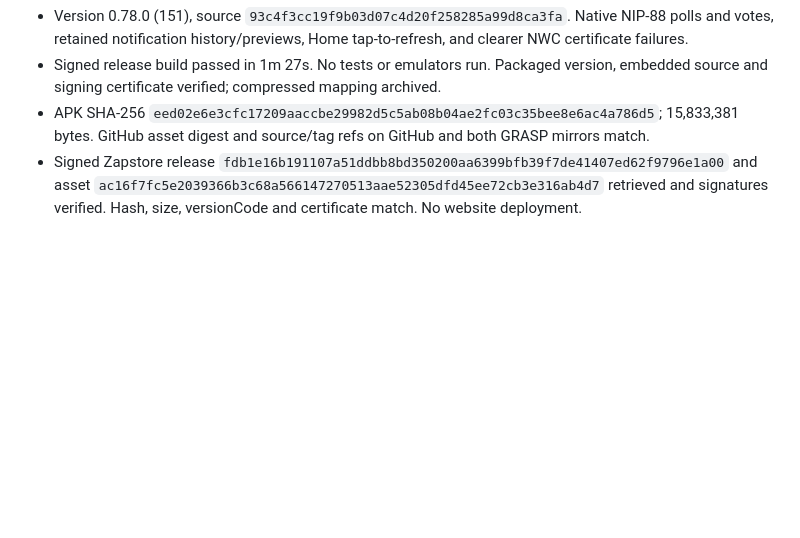
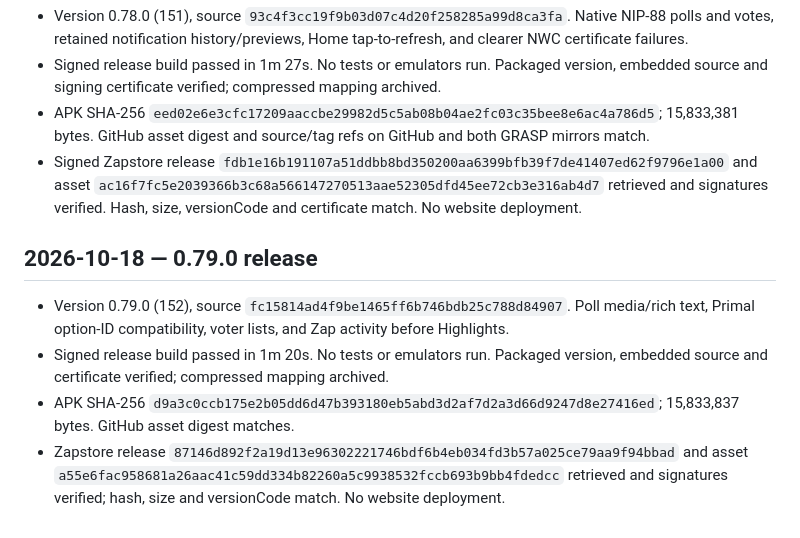
Before and after one commit to Sebastix/plume, a Markdown page: docs/VALIDATION.md, the part around the change. GitHub-like rendering; blank space fills up the shorter version.

Commit message:
docs: record 0.79.0 release verification

```diff
--- a/docs/VALIDATION.md
+++ b/docs/VALIDATION.md
@@ -1505,3 +1505,11 @@ Confirmed the Eurosky getBlob URL shown in the report returns HTTP 200 and image
 - Signed release build passed in 1m 27s. No tests or emulators run. Packaged version, embedded source and signing certificate verified; compressed mapping archived.
 - APK SHA-256 `eed02e6e3cfc17209aaccbe29982d5c5ab08b04ae2fc03c35bee8e6ac4a786d5`; 15,833,381 bytes. GitHub asset digest and source/tag refs on GitHub and both GRASP mirrors match.
 - Signed Zapstore release `fdb1e16b191107a51ddbb8bd350200aa6399bfb39f7de41407ed62f9796e1a00` and asset `ac16f7fc5e2039366b3c68a566147270513aae52305dfd45ee72cb3e316ab4d7` retrieved and signatures verified. Hash, size, versionCode and certificate match. No website deployment.
+
+
+## 2026-10-18 — 0.79.0 release
+
+- Version 0.79.0 (152), source `fc15814ad4f9be1465ff6b746bdb25c788d84907`. Poll media/rich text, Primal option-ID compatibility, voter lists, and Zap activity before Highlights.
+- Signed release build passed in 1m 20s. No tests or emulators run. Packaged version, embedded source and certificate verified; compressed mapping archived.
+- APK SHA-256 `d9a3c0ccb175e2b05dd6d47b393180eb5abd3d2af7d2a3d66d9247d8e27416ed`; 15,833,837 bytes. GitHub asset digest matches.
+- Zapstore release `87146d892f2a19d13e96302221746bdf6b4eb034fd3b57a025ce79aa9f94bbad` and asset `a55e6fac958681a26aac41c59dd334b82260a5c9938532fccb693b9bb4fdedcc` retrieved and signatures verified; hash, size and versionCode match. No website deployment.
```
